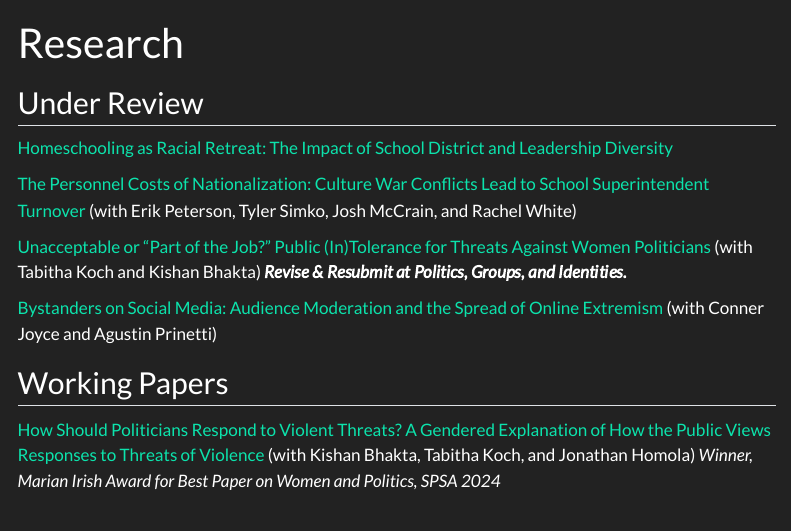
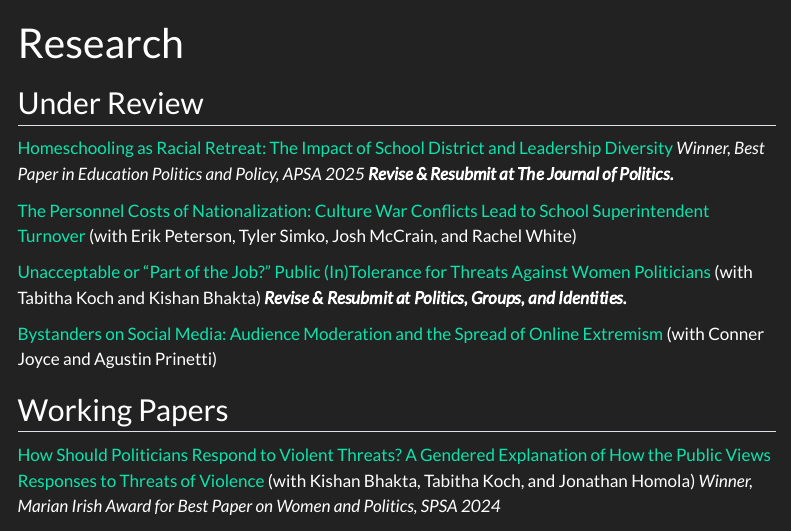
Before and after one commit to marandaljoyce/marandaljoyce.github.io, a Quarto document (research.qmd): the page in a window 1100 px wide, from its top. Rendered offline with R 4.5, knitr and Pandoc in place of Quarto, with nearby package versions; menus at the side of the page are left out.

Commit message:
cv update

```diff
--- a/research.qmd
+++ b/research.qmd
@@ -5,7 +5,7 @@ permalink: /research/
 
 ## Under Review
 
-[Homeschooling as Racial Retreat: The Impact of School District and Leadership Diversity](https://osf.io/preprints/socarxiv/zga2e_v1)
+[Homeschooling as Racial Retreat: The Impact of School District and Leadership Diversity](https://osf.io/preprints/socarxiv/zga2e_v1) *Winner, Best Paper in Education Politics and Policy, APSA 2025* ***Revise & Resubmit at The Journal of Politics.***
 
 [The Personnel Costs of Nationalization: Culture War Conflicts Lead to School Superintendent Turnover](https://osf.io/preprints/socarxiv/sn2p4_v1) (with Erik Peterson, Tyler Simko, Josh McCrain, and Rachel White)
 
```
Also changed, not shown: assets/cv.pdf, docs/search.json, 4 other files.
